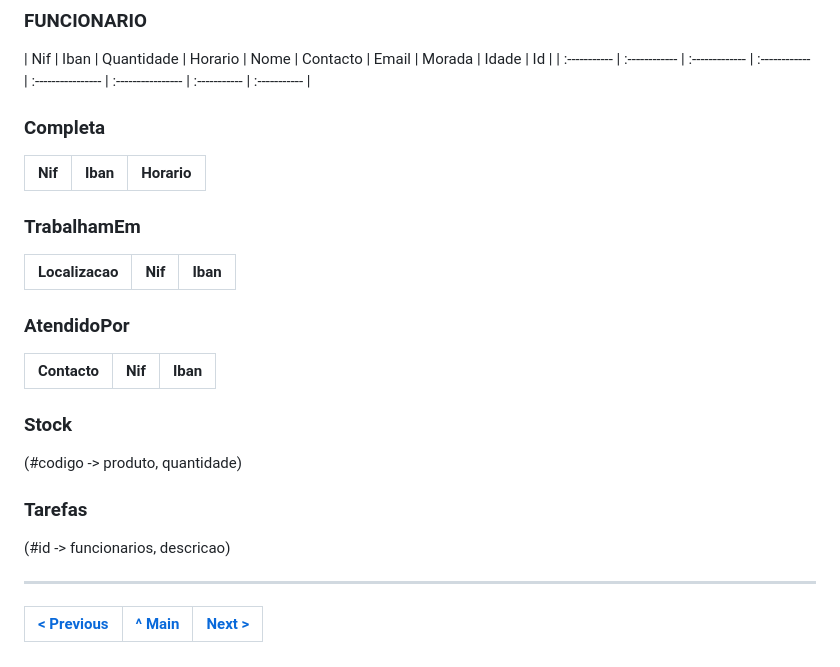
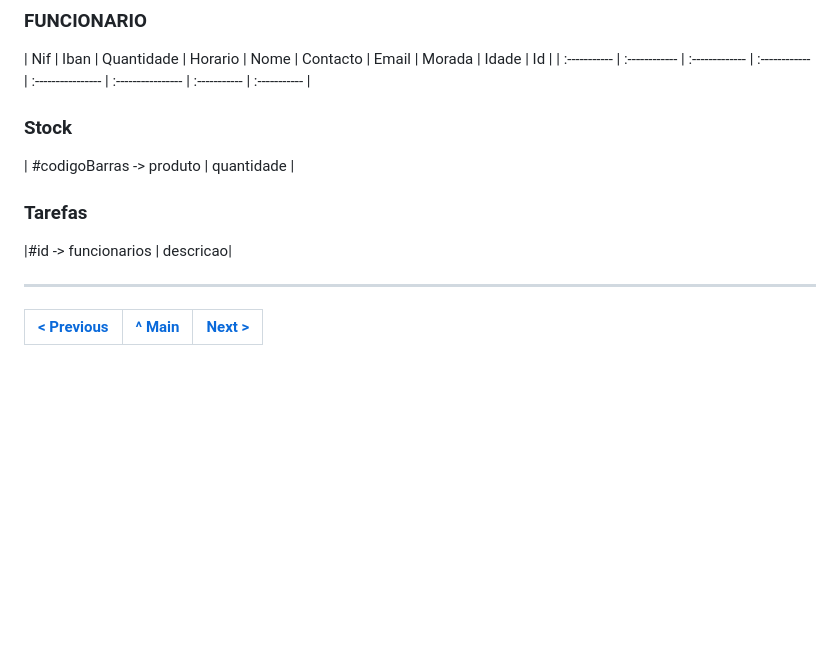
Before and after one commit to TCM23-SIBD-G01/TCM23-SIBD-G01, a Markdown page: REBD/rebd03.md, the part around the change. Drawn GitHub-style; blank space fills up the shorter version.

```diff
--- a/REBD/rebd03.md
+++ b/REBD/rebd03.md
@@ -90,22 +90,13 @@ STOCK (quantidade)
 | Nif    | Iban   |    Quantidade      |      Horario    |       Nome   |         Contacto  |   Email        |       Morada      |   Idade |  Id  |
 | :----------- | :------------ | :------------- | :------------ | :---------------- | :---------------- | :----------- | :----------- |
 
-### Completa
-| Nif   |   Iban   |   Horario |
-| :--------  | :----------------- | :-------------- |
-
-### TrabalhamEm
-| Localizacao   |   Nif    |    Iban  |
-| :-------- | :----------------- | :-------------- |
-
-### AtendidoPor
-| Contacto     |    Nif     |      Iban  |
-| :-------- | :----------------- | :-------------- |
 
 ### Stock
-(#codigo -> produto, quantidade)
+| #codigoBarras -> produto  | quantidade |
+
 ### Tarefas
-(#id -> funcionarios, descricao)
+|#id -> funcionarios | descricao|
+
 
 
 
```
